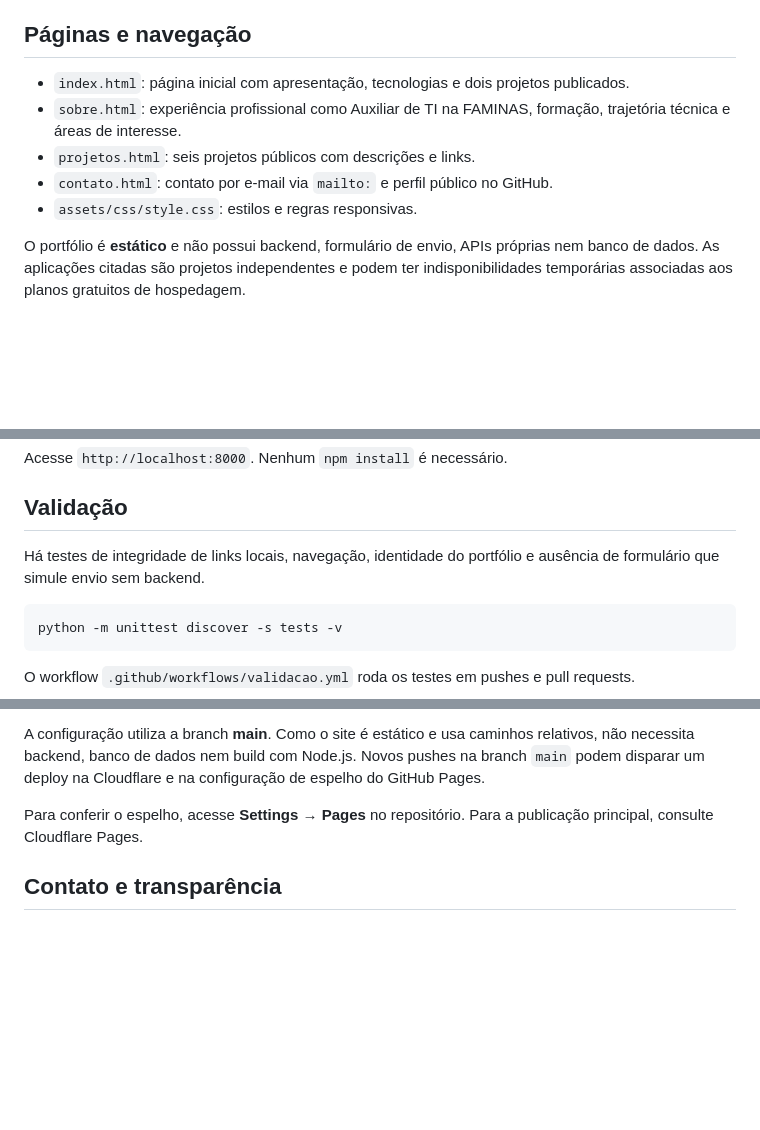
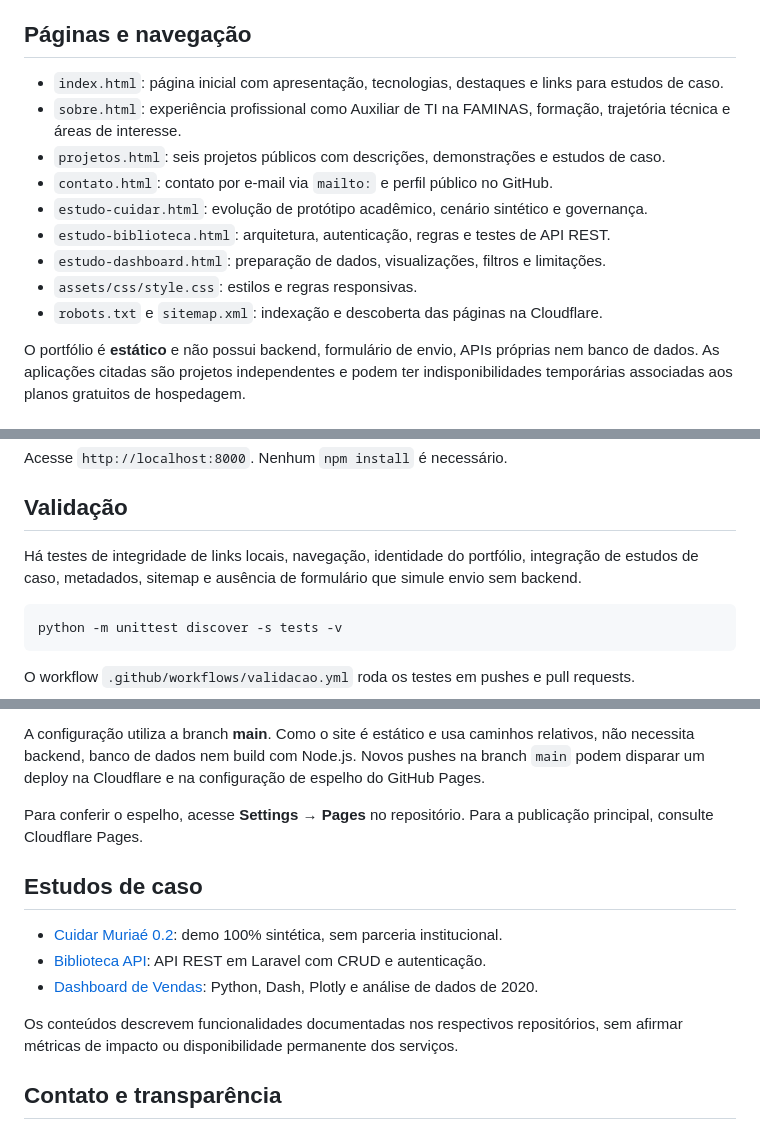
Before and after one commit to Dhaniels1/portifolio, a Markdown page: README.md, 3 parts joined by grey strips. Drawn GitHub-style; blank space fills up the shorter version.

Commit message:
Documenta estudos de caso, testes e indexação Cloudflare

````diff
--- a/README.md
+++ b/README.md
@@ -29,11 +29,15 @@ A **TechStore** e o **Ateliê Lume (repositório Óticas Malta)** são sites de
 
 ## Páginas e navegação
 
-- `index.html`: página inicial com apresentação, tecnologias e dois projetos publicados.
+- `index.html`: página inicial com apresentação, tecnologias, destaques e links para estudos de caso.
 - `sobre.html`: experiência profissional como Auxiliar de TI na FAMINAS, formação, trajetória técnica e áreas de interesse.
-- `projetos.html`: seis projetos públicos com descrições e links.
+- `projetos.html`: seis projetos públicos com descrições, demonstrações e estudos de caso.
 - `contato.html`: contato por e-mail via `mailto:` e perfil público no GitHub.
+- `estudo-cuidar.html`: evolução de protótipo acadêmico, cenário sintético e governança.
+- `estudo-biblioteca.html`: arquitetura, autenticação, regras e testes de API REST.
+- `estudo-dashboard.html`: preparação de dados, visualizações, filtros e limitações.
 - `assets/css/style.css`: estilos e regras responsivas.
+- `robots.txt` e `sitemap.xml`: indexação e descoberta das páginas na Cloudflare.
 
 O portfólio é **estático** e não possui backend, formulário de envio, APIs próprias nem banco de dados. As aplicações citadas são projetos independentes e podem ter indisponibilidades temporárias associadas aos planos gratuitos de hospedagem.
 
@@ -56,7 +60,7 @@ Acesse `http://localhost:8000`. Nenhum `npm install` é necessário.
 
 ## Validação
 
-Há testes de integridade de links locais, navegação, identidade do portfólio e ausência de formulário que simule envio sem backend.
+Há testes de integridade de links locais, navegação, identidade do portfólio, integração de estudos de caso, metadados, sitemap e ausência de formulário que simule envio sem backend.
 
 ```bash
 python -m unittest discover -s tests -v
@@ -74,6 +78,14 @@ A configuração utiliza a branch **main**. Como o site é estático e usa camin
 
 Para conferir o espelho, acesse **Settings → Pages** no repositório. Para a publicação principal, consulte Cloudflare Pages.
 
+## Estudos de caso
+
+- [Cuidar Muriaé 0.2](https://daniel-castro-portfolio.pages.dev/estudo-cuidar.html): demo 100% sintética, sem parceria institucional.
+- [Biblioteca API](https://daniel-castro-portfolio.pages.dev/estudo-biblioteca.html): API REST em Laravel com CRUD e autenticação.
+- [Dashboard de Vendas](https://daniel-castro-portfolio.pages.dev/estudo-dashboard.html): Python, Dash, Plotly e análise de dados de 2020.
+
+Os conteúdos descrevem funcionalidades documentadas nos respectivos repositórios, sem afirmar métricas de impacto ou disponibilidade permanente dos serviços.
+
 ## Contato e transparência
 
 O e-mail utilizado foi preservado da versão anterior do site. Confirme que ele continua correto antes de divulgar amplamente o portfólio.
````
